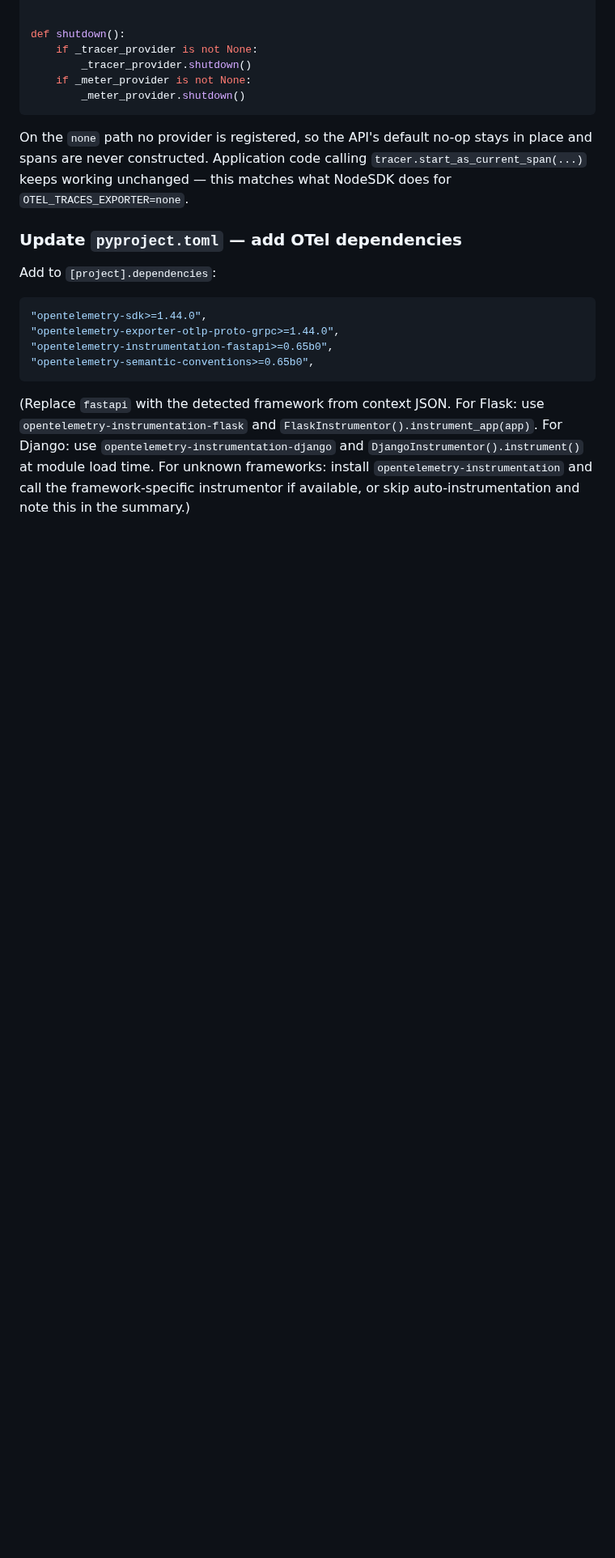
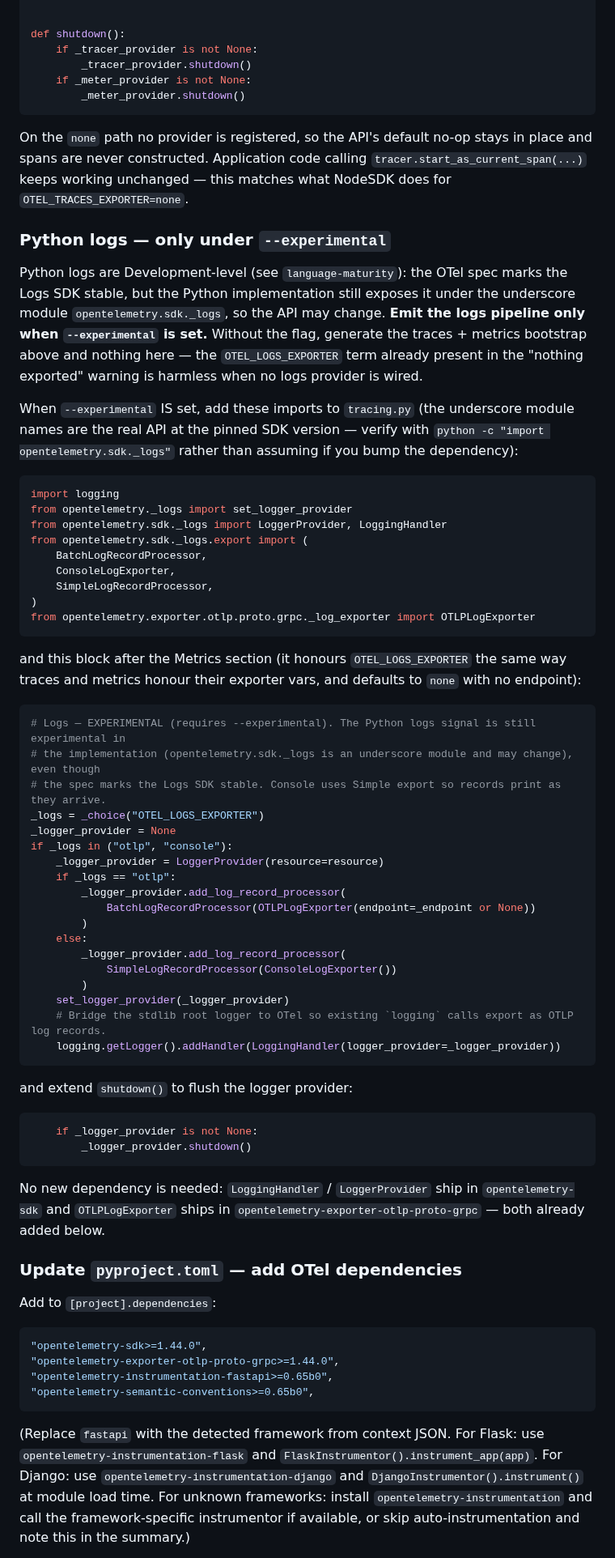
Before and after one commit to radra23/otel-as-code-plugin, a Markdown page: agents/instrumentation-gen.md, the part around the change. Shown at 81% size. GitHub-like rendering; blank space fills up the shorter version.

Commit message:
feat(instrument): emit Python logs behind --experimental (#12) (#23)
Python logs were half-wired: the bootstrap referenced OTEL_LOGS_EXPORTER in
its "nothing exported" warning but never built a logs pipeline, and the
maturity matrix labelled them "Beta" (which the gating rules would generate
unconditionally). Neither matched reality.

The OTel spec marks the Logs SDK stable, but the Python implementation has
NOT been promoted — the API lives under the underscore module
opentelemetry.sdk._logs, signalling it may still change. So logs are properly
Development-level, not Beta.

- language-maturity: reclassify Python Logs Beta -> Development, with a note
  on the spec-stable / impl-experimental distinction so it isn't "promoted"
  back to Stable from the spec status alone. The existing gating rules then
  route it correctly: traces + metrics (Stable) always generate; logs are
  gated behind --experimental.
- instrumentation-gen: add a "Python logs — only under --experimental"
  subsection with the logs pipeline (LoggerProvider + OTLP/Console exporter +
  stdlib LoggingHandler bridge) and shutdown flush, emitted only with the flag.

Verified every import path and constructor signature against
opentelemetry-sdk 1.44.0 (opentelemetry.sdk._logs, _log_exporter,
LoggingHandler(logger_provider=...), OTLPLogExporter(endpoint=...)).

````diff
--- a/agents/instrumentation-gen.md
+++ b/agents/instrumentation-gen.md
@@ -395,6 +395,65 @@ On the `none` path no provider is registered, so the API's default no-op stays i
 spans are never constructed. Application code calling `tracer.start_as_current_span(...)` keeps
 working unchanged — this matches what NodeSDK does for `OTEL_TRACES_EXPORTER=none`.
 
+### Python logs — only under `--experimental`
+
+Python logs are Development-level (see `language-maturity`): the OTel spec marks the Logs SDK
+stable, but the Python implementation still exposes it under the underscore module
+`opentelemetry.sdk._logs`, so the API may change. **Emit the logs pipeline only when
+`--experimental` is set.** Without the flag, generate the traces + metrics bootstrap above and
+nothing here — the `OTEL_LOGS_EXPORTER` term already present in the "nothing exported" warning is
+harmless when no logs provider is wired.
+
+When `--experimental` IS set, add these imports to `tracing.py` (the underscore module names are
+the real API at the pinned SDK version — verify with
+`python -c "import opentelemetry.sdk._logs"` rather than assuming if you bump the dependency):
+
+```python
+import logging
+from opentelemetry._logs import set_logger_provider
+from opentelemetry.sdk._logs import LoggerProvider, LoggingHandler
+from opentelemetry.sdk._logs.export import (
+    BatchLogRecordProcessor,
+    ConsoleLogExporter,
+    SimpleLogRecordProcessor,
+)
+from opentelemetry.exporter.otlp.proto.grpc._log_exporter import OTLPLogExporter
+```
+
+and this block after the Metrics section (it honours `OTEL_LOGS_EXPORTER` the same way traces and
+metrics honour their exporter vars, and defaults to `none` with no endpoint):
+
+```python
+# Logs — EXPERIMENTAL (requires --experimental). The Python logs signal is still experimental in
+# the implementation (opentelemetry.sdk._logs is an underscore module and may change), even though
+# the spec marks the Logs SDK stable. Console uses Simple export so records print as they arrive.
+_logs = _choice("OTEL_LOGS_EXPORTER")
+_logger_provider = None
+if _logs in ("otlp", "console"):
+    _logger_provider = LoggerProvider(resource=resource)
+    if _logs == "otlp":
+        _logger_provider.add_log_record_processor(
+            BatchLogRecordProcessor(OTLPLogExporter(endpoint=_endpoint or None))
+        )
+    else:
+        _logger_provider.add_log_record_processor(
+            SimpleLogRecordProcessor(ConsoleLogExporter())
+        )
+    set_logger_provider(_logger_provider)
+    # Bridge the stdlib root logger to OTel so existing `logging` calls export as OTLP log records.
+    logging.getLogger().addHandler(LoggingHandler(logger_provider=_logger_provider))
+```
+
+and extend `shutdown()` to flush the logger provider:
+
+```python
+    if _logger_provider is not None:
+        _logger_provider.shutdown()
+```
+
+No new dependency is needed: `LoggingHandler` / `LoggerProvider` ship in `opentelemetry-sdk` and
+`OTLPLogExporter` ships in `opentelemetry-exporter-otlp-proto-grpc` — both already added below.
+
 ### Update `pyproject.toml` — add OTel dependencies
 
 Add to `[project].dependencies`:
````
Also changed, not shown: skills/language-maturity/SKILL.md (+8 -1 lines).
